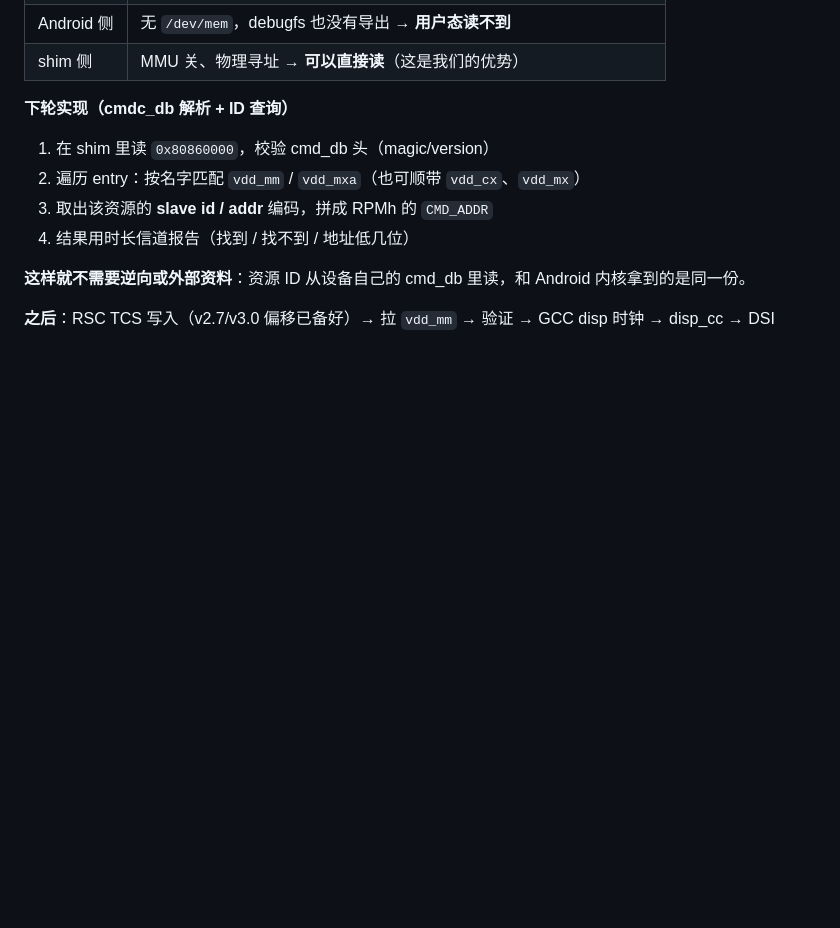
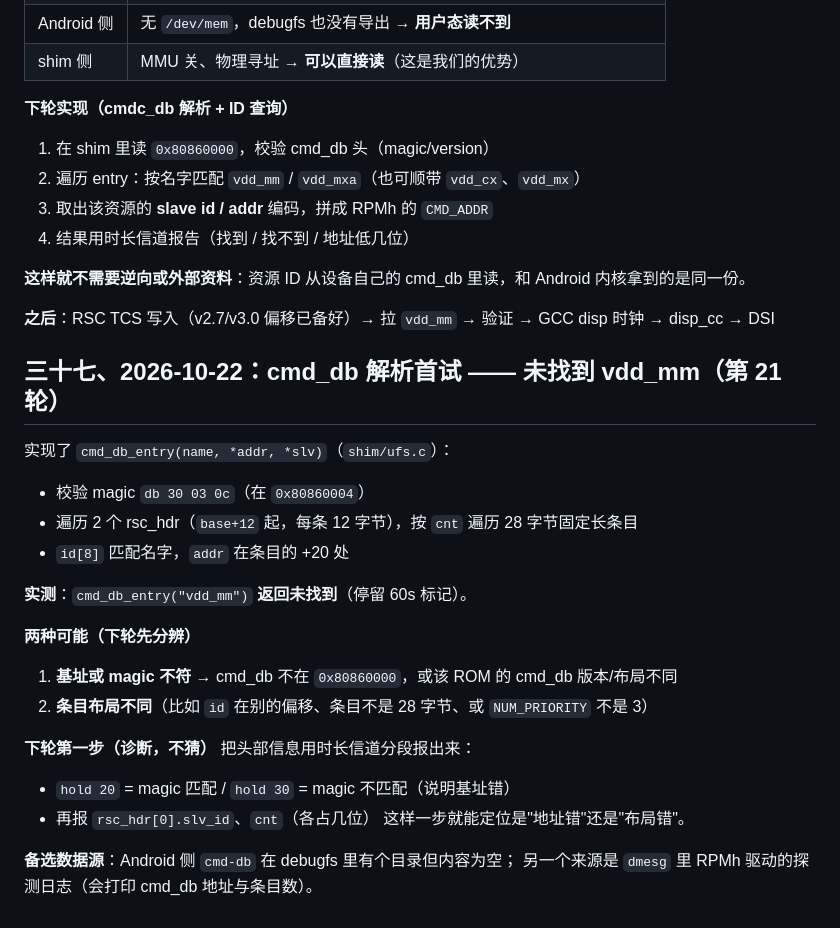
Before and after one commit to Emilelu/ios-sweet-k60, a Markdown page: PORT-STATUS-K60.md, the part around the change. GitHub-like rendering; blank space fills up the shorter version.

Commit message:
docs: cmd_db parser first attempt finds nothing; diagnose header before assuming layout

```diff
--- a/PORT-STATUS-K60.md
+++ b/PORT-STATUS-K60.md
@@ -859,3 +859,25 @@ RPMh 的 regulator 资源表 **cmd_db 在保留内存里，shim 可直接读**
 **这样就不需要逆向或外部资料**：资源 ID 从设备自己的 cmd_db 里读，和 Android 内核拿到的是同一份。
 
 **之后**：RSC TCS 写入（v2.7/v3.0 偏移已备好）→ 拉 `vdd_mm` → 验证 → GCC disp 时钟 → disp_cc → DSI
+
+## 三十七、2026-10-22：cmd_db 解析首试 —— 未找到 vdd_mm（第 21 轮）
+
+实现了 `cmd_db_entry(name, *addr, *slv)`（`shim/ufs.c`）：
+- 校验 magic `db 30 03 0c`（在 `0x80860004`）
+- 遍历 2 个 rsc_hdr（`base+12` 起，每条 12 字节），按 `cnt` 遍历 28 字节固定长条目
+- `id[8]` 匹配名字，`addr` 在条目的 +20 处
+
+**实测**：`cmd_db_entry("vdd_mm")` **返回未找到**（停留 60s 标记）。
+
+**两种可能（下轮先分辨）**
+1. **基址或 magic 不符** → cmd_db 不在 `0x80860000`，或该 ROM 的 cmd_db 版本/布局不同
+2. **条目布局不同**（比如 `id` 在别的偏移、条目不是 28 字节、或 `NUM_PRIORITY` 不是 3）
+
+**下轮第一步（诊断，不猜）**
+把头部信息用时长信道分段报出来：
+- `hold 20` = magic 匹配 / `hold 30` = magic 不匹配（说明基址错）
+- 再报 `rsc_hdr[0].slv_id`、`cnt`（各占几位）
+这样一步就能定位是"地址错"还是"布局错"。
+
+**备选数据源**：Android 侧 `cmd-db` 在 debugfs 里有个目录但内容为空；
+另一个来源是 `dmesg` 里 RPMh 驱动的探测日志（会打印 cmd_db 地址与条目数）。
```
